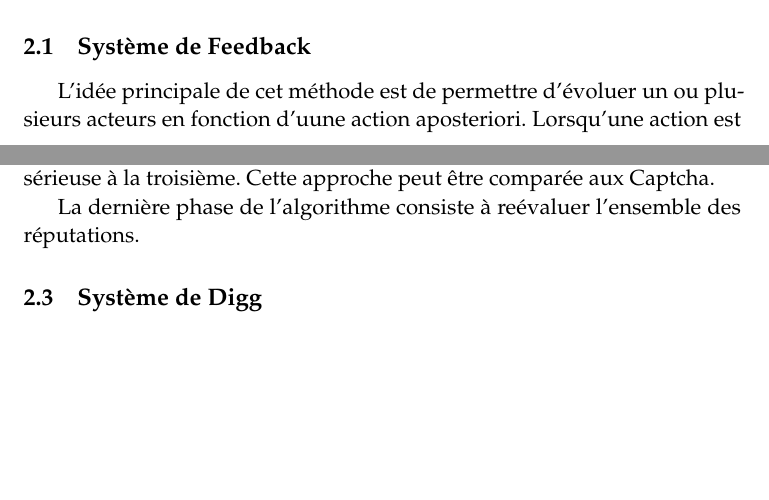
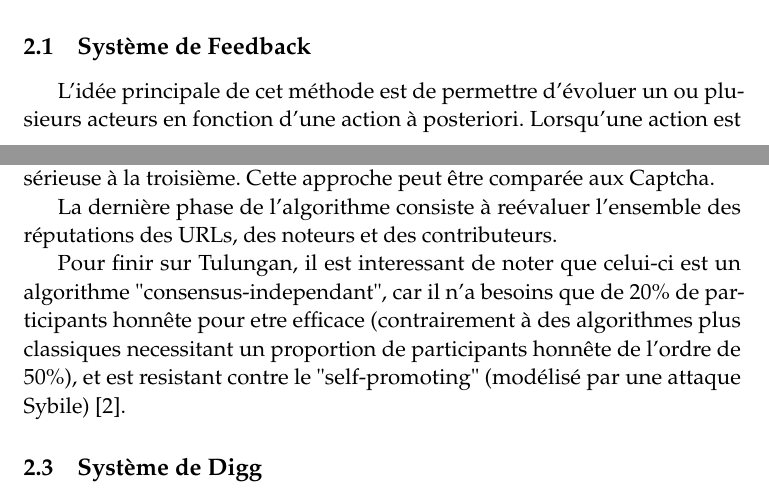
Before and after one commit to Frakt/SBIB, a LaTeX paper (sbib.tex): two parts of pages 2 and 4 of 4 before the commit and two parts of pages 2 and 4 of 5 after it, joined at a grey line, cut so that both start at the same text, the shorter picture padded with empty space. Compiled offline with pdfLaTeX.

Commit message:
Fin Tulungan

```diff
--- a/sbib.tex
+++ b/sbib.tex
@@ -127,7 +127,7 @@ Il sera alors discuté de la manière dont la réputation est stockée, comment
 Il s'agit dans cette partie de voir quels sont les différents systèmes de réputations actuels, et de les comparer.
 
 \subsection{Système de Feedback}
-L'idée principale de cet méthode est de permettre d'évoluer un ou plusieurs acteurs en fonction d'uune action aposteriori.
+L'idée principale de cet méthode est de permettre d'évoluer un ou plusieurs acteurs en fonction d'une action à posteriori.
 Lorsqu'une action est réalisée, les parties prenantes se notent les unes les autres et la réputation des différents acteurs devient la somme des avis des acteurs ayant déjà eu des interactions avec celui-ci.
 
 Si nous prennons le cas d'Ebay qui a mis en application ce principe, leur implantation est réalisé de la manière suivante : une fois la vente conclue, le vendeur et l'acheteur, les deux parties perenante de la transaction, se voient demander de s'évaluer mutuellement sous les 60 jours.
@@ -158,7 +158,10 @@ Les trois URLs sont présentées de manière à ce que l'utilisateur ne sache pa
 L'algorithme considère alors que si un utilisateur réponds correctement aux deux URLs connu, alors il est probable que celui-ci ai répondu de manière sérieuse à la troisième.
 Cette approche peut être comparée aux Captcha.
 
-La dernière phase de l'algorithme consiste à reévaluer l'ensemble des réputations.
+La dernière phase de l'algorithme consiste à reévaluer l'ensemble des réputations des URLs, des noteurs et des contributeurs.
+
+Pour finir sur Tulungan, il est interessant de noter que celui-ci est un algorithme "consensus-independant", car il n'a besoins que de 20\% de participants honnête pour etre efficace (contrairement à des algorithmes plus classiques necessitant un proportion de participants honnête de l'ordre de 50\%),
+et est resistant contre le "self-promoting" (modélisé par une attaque Sybile)~\cite{Tulungan2013}.
 
 \subsection{Système de Digg}
 Digg est un site web de partage d'article communautaire, un membre lit un article sur l'internet ou écrit un article sur un espace personnel, puis il le soumet à Digg.
```
